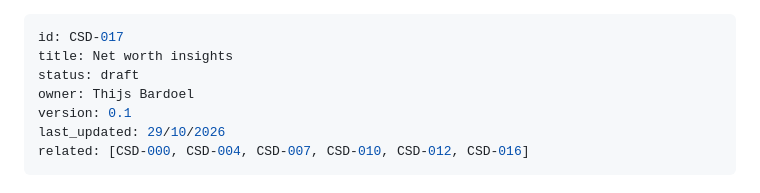
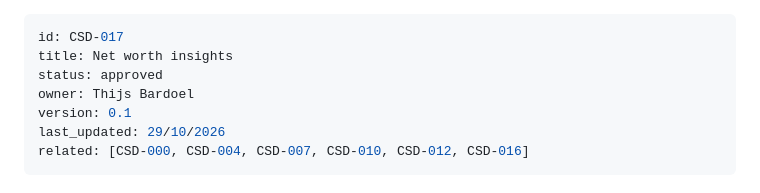
Before and after one commit to BardoelT/personal-finance, a Markdown page: docs/csd/CSD-017-net-worth-insights.md, the part around the change. GitHub-like rendering.

Commit message:
approved CSD-017-net-worth-insights

```diff
--- a/docs/csd/CSD-017-net-worth-insights.md
+++ b/docs/csd/CSD-017-net-worth-insights.md
@@ -1,7 +1,7 @@
 ---
 id: CSD-017
 title: Net worth insights
-status: draft
+status: approved
 owner: Thijs Bardoel
 version: 0.1
 last_updated: 29/10/2026
```
